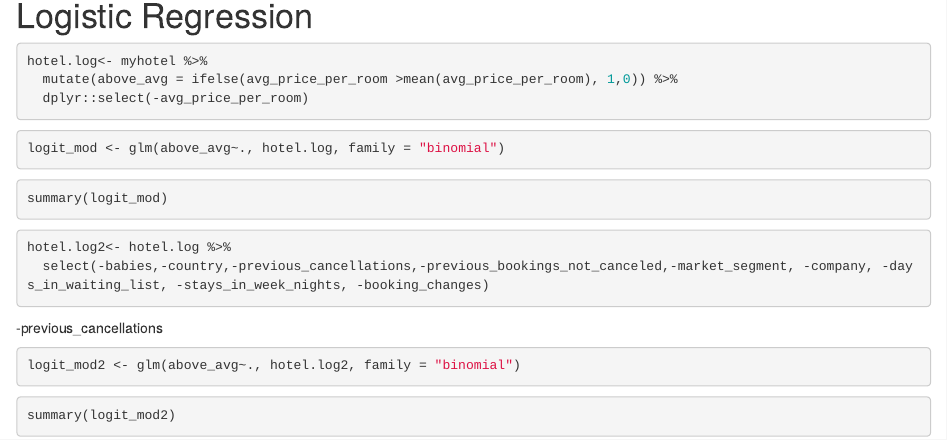
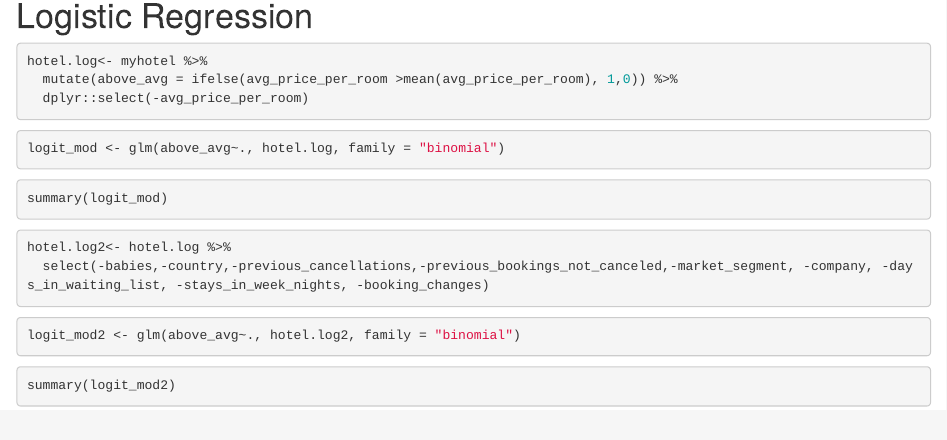
Before and after one commit to rsfellman/STAT6021_final_project, an R Markdown document (predicting_hotel_stays.Rmd): the page in a window 1100 px wide, from 8100 px down. Rendered offline with R 4.5, knitr and Pandoc, with nearby package versions; the code chunks are not run, so their results and figures are left out.

Commit message:
Update predicting_hotel_stays.Rmd

````diff
--- a/predicting_hotel_stays.Rmd
+++ b/predicting_hotel_stays.Rmd
@@ -507,7 +507,6 @@ hotel.log2<- hotel.log %>%
   select(-babies,-country,-previous_cancellations,-previous_bookings_not_canceled,-market_segment, -company, -days_in_waiting_list, -stays_in_week_nights, -booking_changes)
 ```
 
--previous_cancellations
 
 ```{r}
 logit_mod2 <- glm(above_avg~., hotel.log2, family = "binomial")
````
